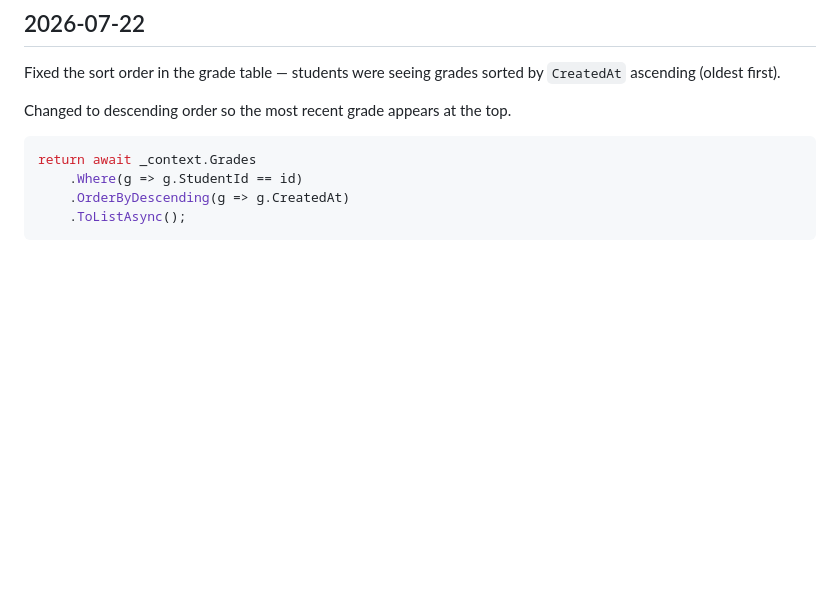
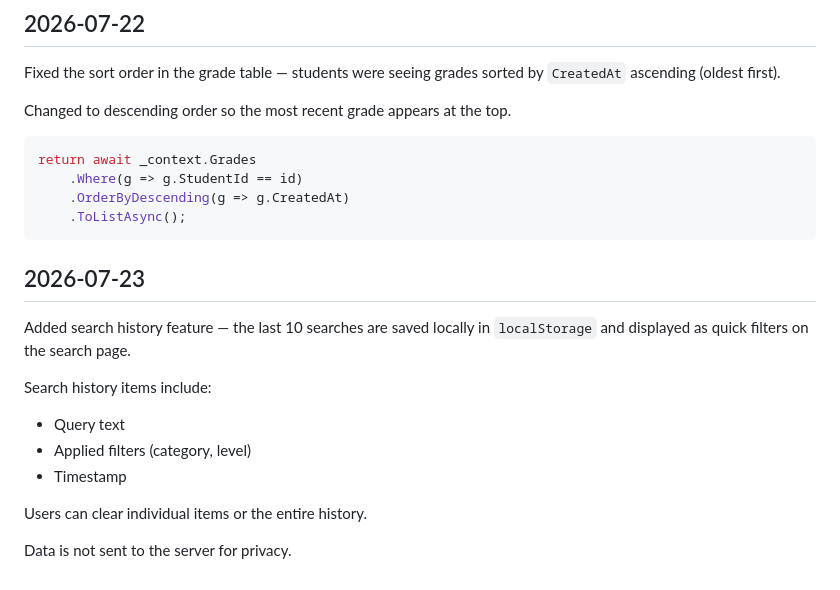
Before and after one commit to PhmHai0702/PRN222_CourseManagement, a Markdown page: devlog.md, the part around the change. GitHub-like rendering; blank space fills up the shorter version.

Commit message:
feat: add search history feature

````diff
--- a/devlog.md
+++ b/devlog.md
@@ -354,3 +354,18 @@ return await _context.Grades
     .OrderByDescending(g => g.CreatedAt)
     .ToListAsync();
 ```
+
+
+## 2026-07-23
+
+Added search history feature — the last 10 searches are saved locally
+in `localStorage` and displayed as quick filters on the search page.
+
+Search history items include:
+- Query text
+- Applied filters (category, level)
+- Timestamp
+
+Users can clear individual items or the entire history.
+
+Data is not sent to the server for privacy.
````
